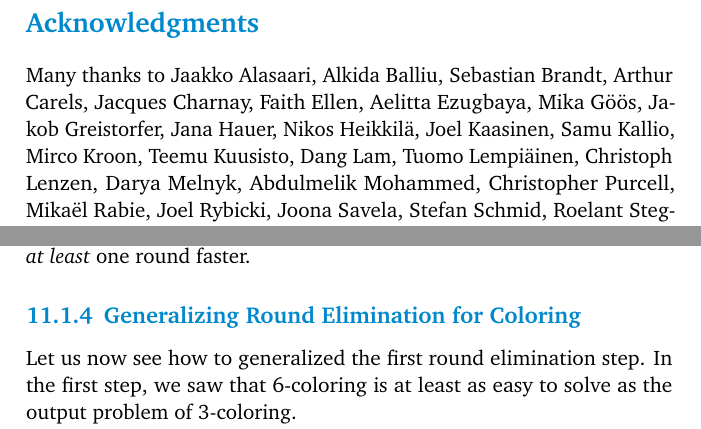
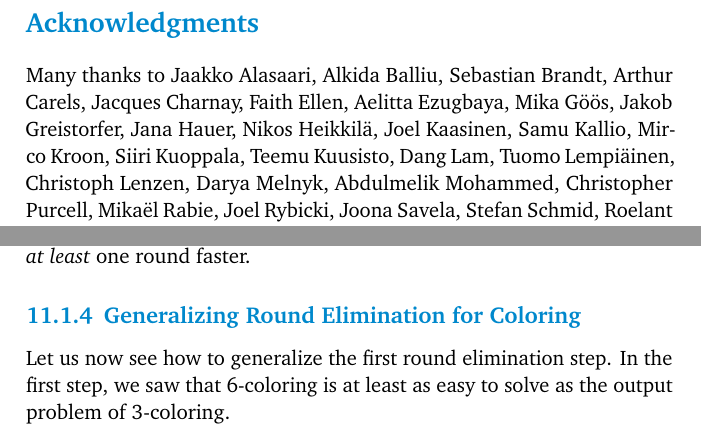
Before and after one commit to suomela/da2020, a LaTeX thesis (book/da2020.tex, which reads book/ch11.tex, book/foreword.tex): two parts of pages 10 and 185 of 221, joined at a grey line, cut so that both start at the same text. Compiled offline with pdfLaTeX.

Commit message:
Typo fixed in Section 11.1.4 / thanks to Siiri Kuoppala.

```diff
--- a/book/ch11.tex
+++ b/book/ch11.tex
@@ -142,7 +142,7 @@ Note that $\Pi'_1$ is exactly the $6$-coloring problem. As we have got that $\co
 
 \subsection{Generalizing Round Elimination for Coloring}
 
-Let us now see how to generalized the first round elimination step. In the first step, we saw that 6-coloring is at least as easy to solve as the output problem of 3-coloring.
+Let us now see how to generalize the first round elimination step. In the first step, we saw that 6-coloring is at least as easy to solve as the output problem of 3-coloring.
 
 Now consider applying round elimination to the $c$-coloring problem. Let $\re(\Pi_0) = \Pi_1 = (\Sigma_1,\collA_1, \collP_1)$ denote the output problem of $c$-coloring $\Pi_0$.
 
--- a/book/foreword.tex
+++ b/book/foreword.tex
@@ -31,6 +31,7 @@ Nikos Heik\-kil\"a,
 Joel Kaa\-si\-nen,
 Samu Kal\-lio,
 Mir\-co Kroon,
+Siiri Kuop\-pala,
 Tee\-mu Kuu\-sisto,
 Dang Lam,
 Tuo\-mo Lem\-pi\"a\-inen,
```
